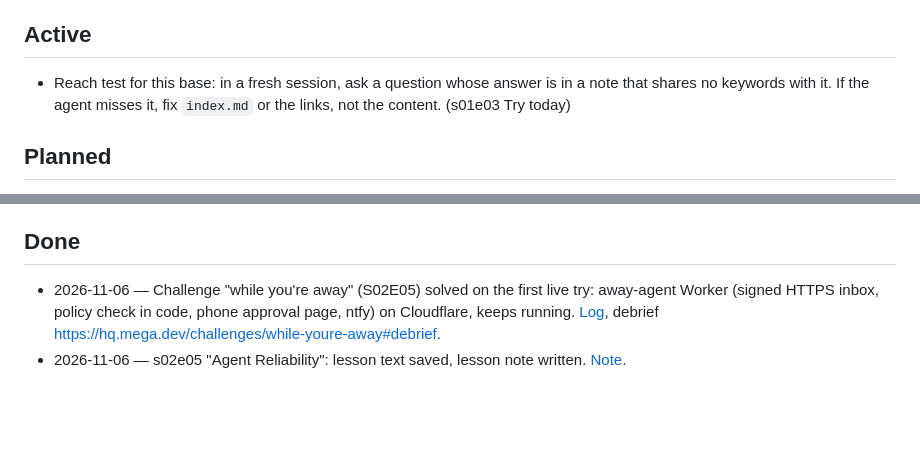
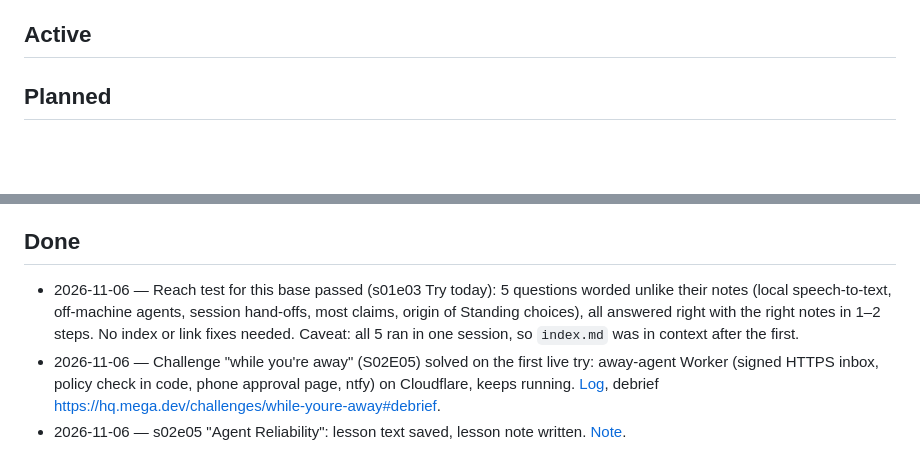
Before and after one commit to BarWyDev/mega_dev, a Markdown page: work/board.md, 2 parts joined by grey strips. GitHub-like rendering; blank space fills up the shorter version.

```diff
--- a/work/board.md
+++ b/work/board.md
@@ -26,8 +26,6 @@ one and replace it rather than adding a second. (Idea from limen's TRACK, see
 - 2026-10-29 — Model: opus for everything, default effort. No routing until the effort experiment gives data.
 
 ## Active
-
-- Reach test for this base: in a fresh session, ask a question whose answer is in a note that shares no keywords with it. If the agent misses it, fix `index.md` or the links, not the content. (s01e03 Try today)
 
 ## Planned
 
@@ -64,6 +62,7 @@ one and replace it rather than adding a second. (Idea from limen's TRACK, see
 
 ## Done
 
+- 2026-11-06 — Reach test for this base passed (s01e03 Try today): 5 questions worded unlike their notes (local speech-to-text, off-machine agents, session hand-offs, most claims, origin of Standing choices), all answered right with the right notes in 1–2 steps. No index or link fixes needed. Caveat: all 5 ran in one session, so `index.md` was in context after the first.
 - 2026-11-06 — Challenge "while you're away" (S02E05) solved on the first live try: away-agent Worker (signed HTTPS inbox, policy check in code, phone approval page, ntfy) on Cloudflare, keeps running. [Log](s02e05/log.md), debrief https://hq.mega.dev/challenges/while-youre-away#debrief.
 - 2026-11-06 — s02e05 "Agent Reliability": lesson text saved, lesson note written. [Note](../knowledge/lessons/s02e05-agent-reliability.md).
 - 2026-11-05 — Challenge "two places" (S02E04) solved on the first claim: job 1 (incident-lookup) in a Claude Code cloud session after the human allowed hq.mega.dev in its network access, job 2 (voice-to-memo) in a local subagent, join 22:35 US Eastern → 03:35 CET. Course left the "crew" artifact in the deck. [Log](s02e04/log.md), debrief https://hq.mega.dev/challenges/two-places#debrief.
```
Also changed, not shown: log.md (+1 -0 lines).
